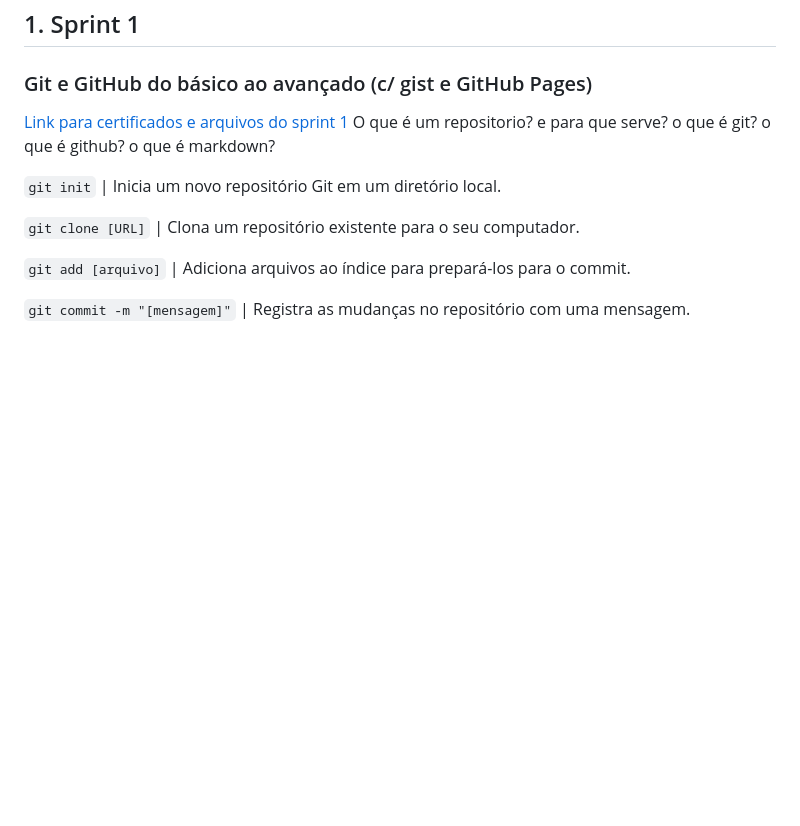
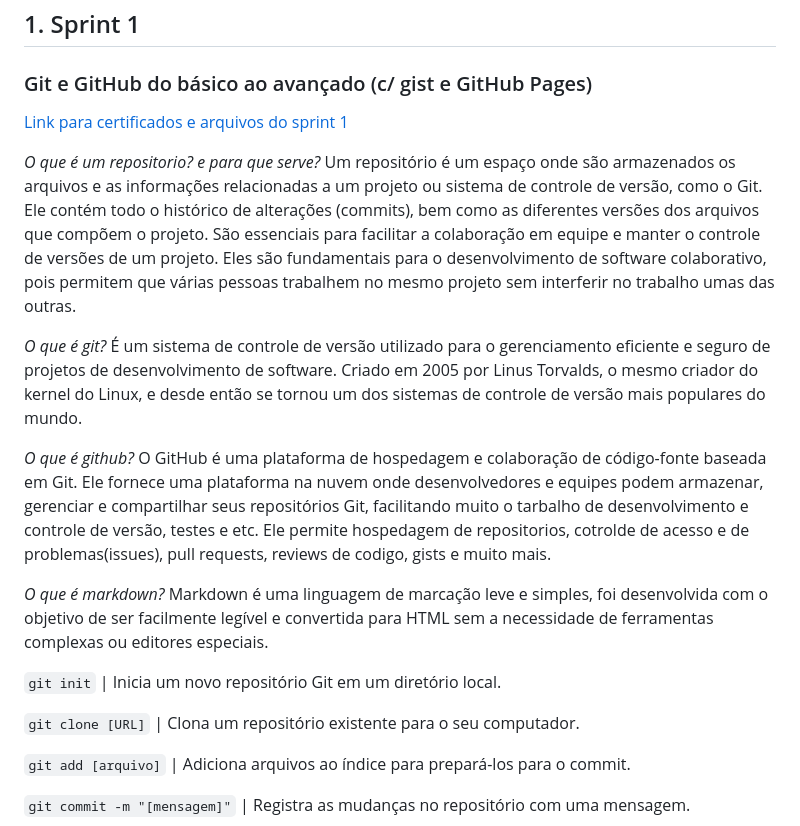
Before and after one commit to cairodasilvapinto/Scholarship_Program_Compass_Uol_AWS_Cloud_Data_Engineering, a Markdown page: README.md, the part around the change. Drawn GitHub-style; blank space fills up the shorter version.

Commit message:
termino do resumo de git e github README.md
adicionar link para arquivos e certificados

```diff
--- a/README.md
+++ b/README.md
@@ -7,10 +7,14 @@ Olá sou Cairo da Silva Pinto Tenho 19 anos e moro em Ilha Solteira-SP, estou cu
 ## 1. Sprint 1
 ### Git e GitHub do básico ao avançado (c/ gist e GitHub Pages)
 [Link para certificados e arquivos do sprint 1](/README.md)
-O que é um repositorio? e para que serve?
-o que é git?
-o que é github?
-o que é markdown?
+
+*O que é um repositorio? e para que serve?* Um repositório é um espaço onde são armazenados os arquivos e as informações relacionadas a um projeto ou sistema de controle de versão, como o Git. Ele contém todo o histórico de alterações (commits), bem como as diferentes versões dos arquivos que compõem o projeto. São essenciais para facilitar a colaboração em equipe e manter o controle de versões de um projeto. Eles são fundamentais para o desenvolvimento de software colaborativo, pois permitem que várias pessoas trabalhem no mesmo projeto sem interferir no trabalho umas das outras.
+
+*O que é git?* É um sistema de controle de versão utilizado para o gerenciamento eficiente e seguro de projetos de desenvolvimento de software. Criado em 2005 por Linus Torvalds, o mesmo criador do kernel do Linux, e desde então se tornou um dos sistemas de controle de versão mais populares do mundo.
+
+*O que é github?* O GitHub é uma plataforma de hospedagem e colaboração de código-fonte baseada em Git. Ele fornece uma plataforma na nuvem onde desenvolvedores e equipes podem armazenar, gerenciar e compartilhar seus repositórios Git, facilitando muito o tarbalho de desenvolvimento e controle de versão, testes e etc. Ele permite hospedagem de repositorios, cotrolde de acesso e de problemas(issues), pull requests, reviews de codigo, gists e muito mais.
+
+*O que é markdown?* Markdown é uma linguagem de marcação leve e simples, foi desenvolvida com o objetivo de ser facilmente legível e convertida para HTML sem a necessidade de ferramentas complexas ou editores especiais.
 
 `git init`                              | Inicia um novo repositório Git em um diretório local.
 
```
